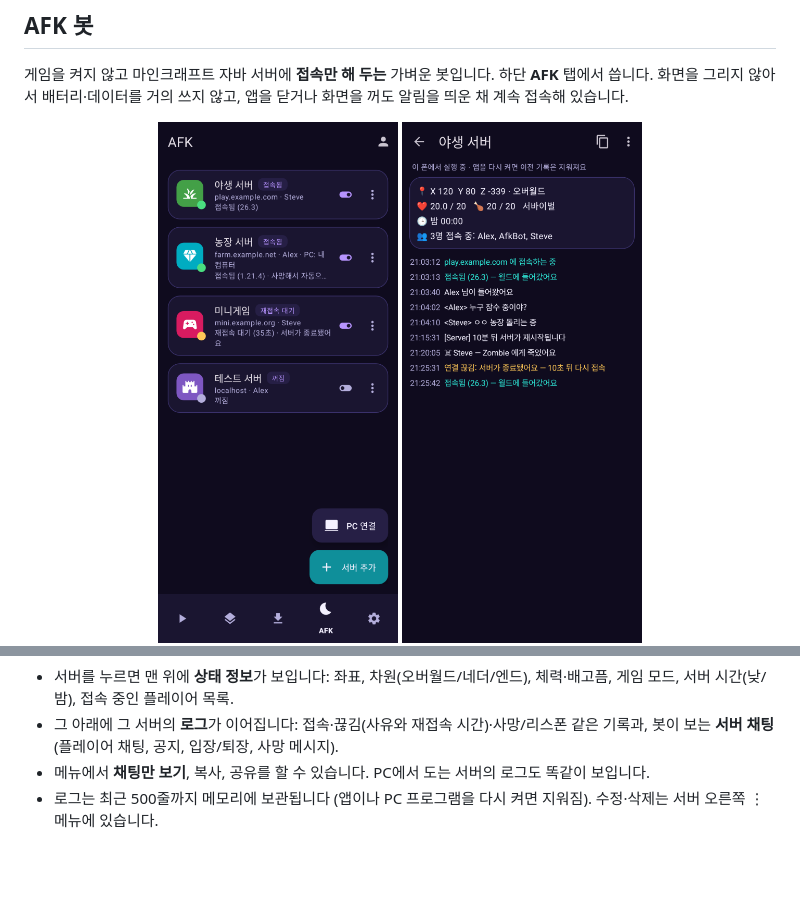
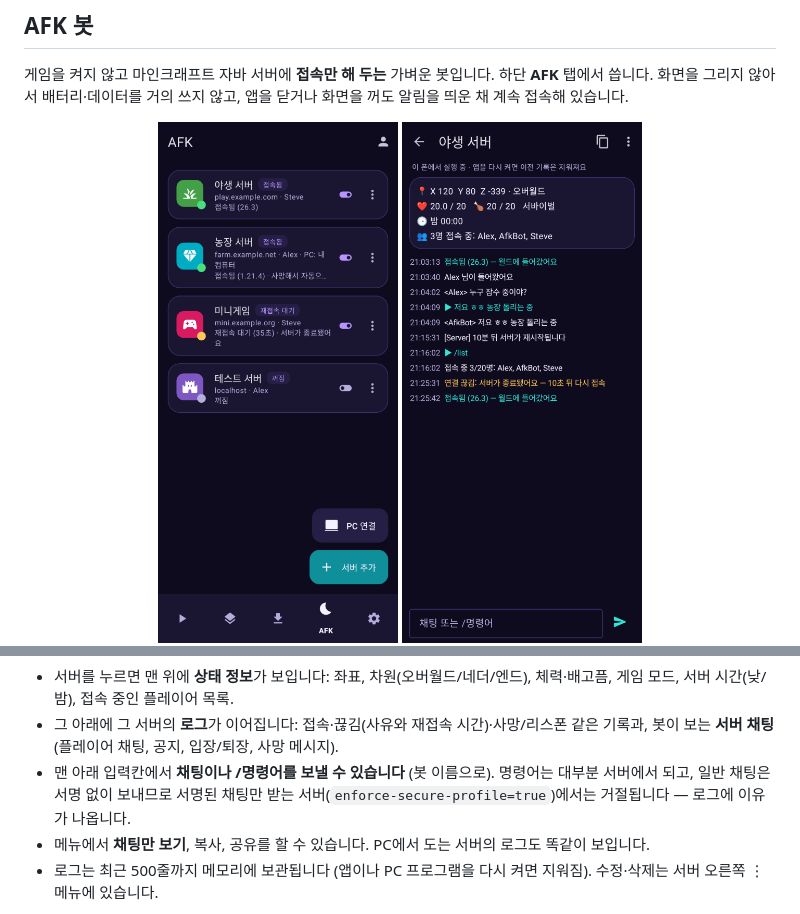
Before and after one commit to qmftm/QuantuMobileLauncher, a Markdown page: README.md, 2 parts joined by grey strips. Rendered like a GitHub page; pictures changed too: docs/screenshots/afk-log.png; blank space fills up the shorter version.

Commit message:
README: AFK chat input
Co-Authored-By: Claude Opus 5.5 <noreply@anthropic.com>
Claude-Session: https://claude.ai/code/session_01DmfJ6EuJtwupoHBxXGmgkt

```diff
--- a/README.md
+++ b/README.md
@@ -144,6 +144,7 @@ GitHub Actions 가 푸시마다 테스트, lint, APK 빌드를 수행합니다.
 **로그와 상태 보기**
 - 서버를 누르면 맨 위에 **상태 정보**가 보입니다: 좌표, 차원(오버월드/네더/엔드), 체력·배고픔, 게임 모드, 서버 시간(낮/밤), 접속 중인 플레이어 목록.
 - 그 아래에 그 서버의 **로그**가 이어집니다: 접속·끊김(사유와 재접속 시간)·사망/리스폰 같은 기록과, 봇이 보는 **서버 채팅**(플레이어 채팅, 공지, 입장/퇴장, 사망 메시지).
+- 맨 아래 입력칸에서 **채팅이나 /명령어를 보낼 수 있습니다** (봇 이름으로). 명령어는 대부분 서버에서 되고, 일반 채팅은 서명 없이 보내므로 서명된 채팅만 받는 서버(`enforce-secure-profile=true`)에서는 거절됩니다 — 로그에 이유가 나옵니다.
 - 메뉴에서 **채팅만 보기**, 복사, 공유를 할 수 있습니다. PC에서 도는 서버의 로그도 똑같이 보입니다.
 - 로그는 최근 500줄까지 메모리에 보관됩니다 (앱이나 PC 프로그램을 다시 켜면 지워짐). 수정·삭제는 서버 오른쪽 ⋮ 메뉴에 있습니다.
 
```
